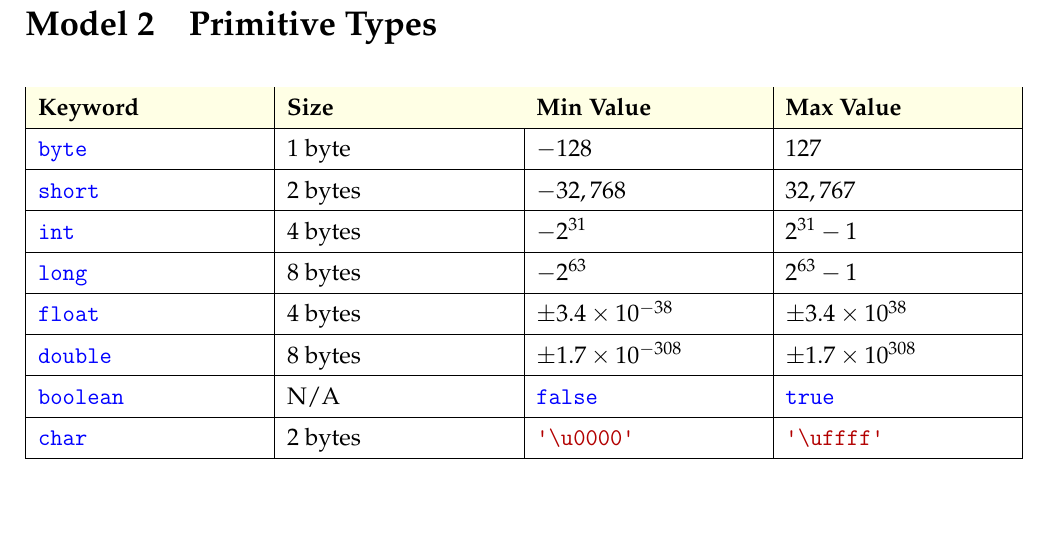
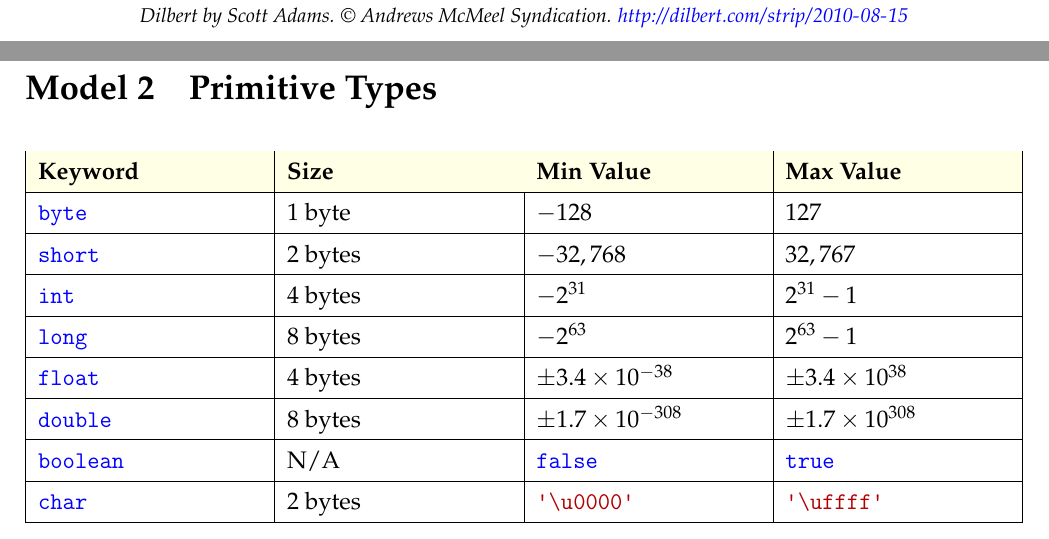
Before and after one commit to ChrisMayfield/cspogil, a LaTeX document (CS1/Act03/Act03-DataTypes.tex, which reads CS1/Act03/disruptions.tex): part of page 3 of 6 before the commit and two parts of pages 2 and 3 of 6 after it, the two joined at a grey line, cut at the place of the change, the shorter picture padded with empty space. Compiled offline with pdfLaTeX.

Commit message:
added Dilbert fair use

```diff
--- a/CS1/Act03/disruptions.tex
+++ b/CS1/Act03/disruptions.tex
@@ -34,4 +34,9 @@ Use a different role for each disruption.
 
 \begin{center}
 \includegraphics[height=2.85in]{disrupt1.png}
+% see http://www.amureprints.com/reprints/classroom
+\par \itshape \footnotesize
+Dilbert by Scott Adams.
+\copyright\ Andrews McMeel Syndication.
+\url{http://dilbert.com/strip/2010-08-15}
 \end{center}
```
